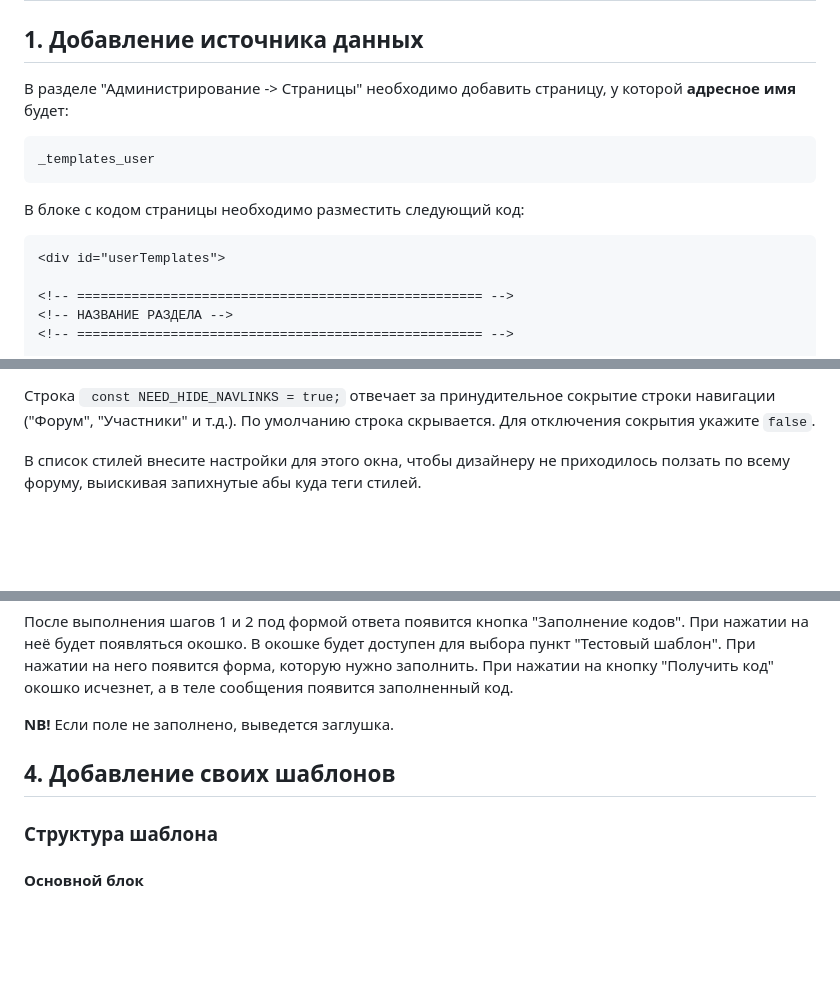
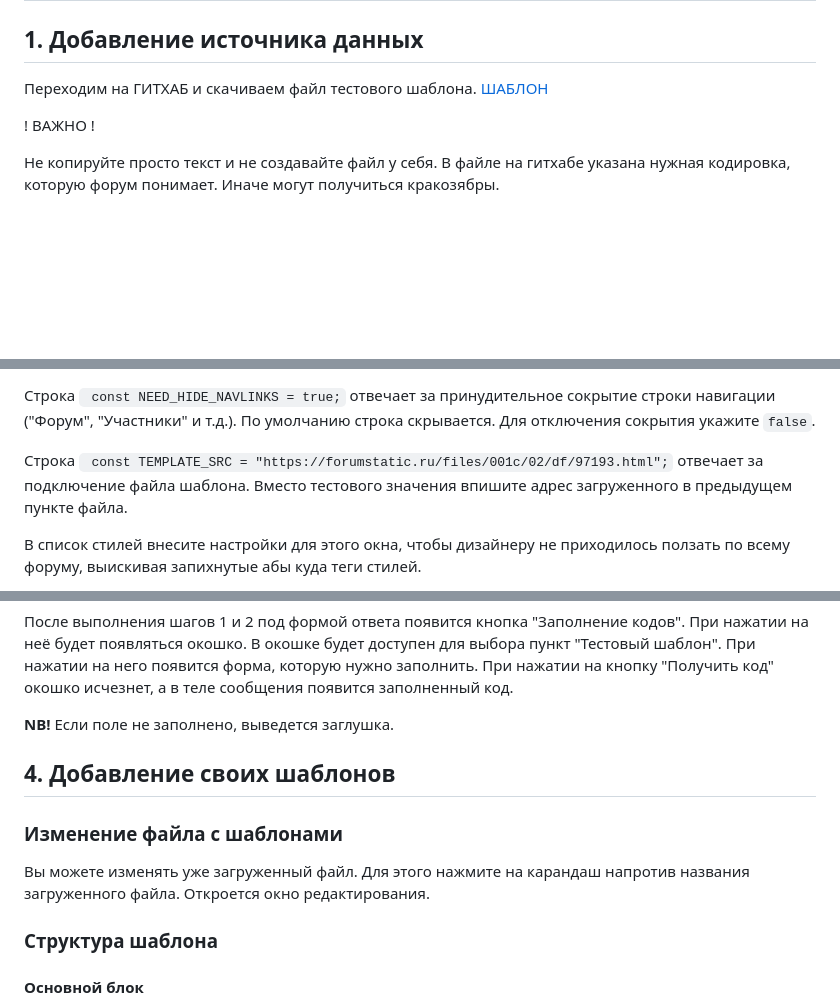
Before and after one commit to 4eDo/mybb, a Markdown page: fill_code_as_form/readme.md, 3 parts joined by grey strips. Drawn GitHub-style; blank space fills up the shorter version.

````diff
--- a/fill_code_as_form/readme.md
+++ b/fill_code_as_form/readme.md
@@ -14,16 +14,9 @@
 
 # Инструкция
 ## 1. Добавление источника данных
-В разделе "Администрирование -> Страницы" необходимо добавить страницу, у которой **адресное имя** будет:
-```
-_templates_user
-```
+Переходим на ГИТХАБ и скачиваем файл тестового шаблона. [ШАБЛОН](https://github.com/4eDo/mybb/blob/main/fill_code_as_form/_fillCodeAsForm_Template.html)
 
-В блоке с кодом страницы необходимо разместить следующий код:
-```html
-<div id="userTemplates">
+! ВАЖНО !
 
-<!-- ==================================================== -->
-<!-- НАЗВАНИЕ РАЗДЕЛА -->
-<!-- ==================================================== -->
+Не копируйте просто текст и не создавайте файл у себя. В файле на гитхабе указана нужная кодировка, которую форум понимает. Иначе могут получиться кракозябры.
 
@@ -151,6 +50,8 @@ _templates_user
 Строка `const COLOR_INPUT_TEXT_fcaf = "color: #000000 !important";` отвечает за принудительное изменение цвета текста в полях ввода. По умолчанию используется чёрный. Для изменения укажите свой или укажите просто пустые кавычки `""`, чтобы использовать стиль форума.
 
 Строка ` const NEED_HIDE_NAVLINKS = true;` отвечает за принудительное сокрытие строки навигации ("Форум", "Участники" и т.д.). По умолчанию строка скрывается. Для отключения сокрытия укажите `false`.
+
+Строка ` const TEMPLATE_SRC = "https://forumstatic.ru/files/001c/02/df/97193.html";` отвечает за подключение файла шаблона. Вместо тестового значения впишите адрес загруженного в предыдущем пункте файла.
 
 В список стилей внесите настройки для этого окна, чтобы дизайнеру не приходилось ползать по всему форуму, выискивая запихнутые абы куда теги стилей.
 
@@ -300,6 +201,9 @@ _templates_user
 **NB!** Если поле не заполнено, выведется заглушка.
 
 ## 4. Добавление своих шаблонов
+### Изменение файла с шаблонами
+Вы можете изменять уже загруженный файл. Для этого нажмите на карандаш напротив названия загруженного файла. Откроется окно редактирования.
+
 ### Структура шаблона
 #### Основной блок
 Каждый шаблон рекомендуется для удобства дальнейшей работы оборачивать в комментарии, маркирующие начало шаблона и конец шаблона:
````
Also changed, not shown: other parts of fill_code_as_form/readme.md (+2 -96 lines).
